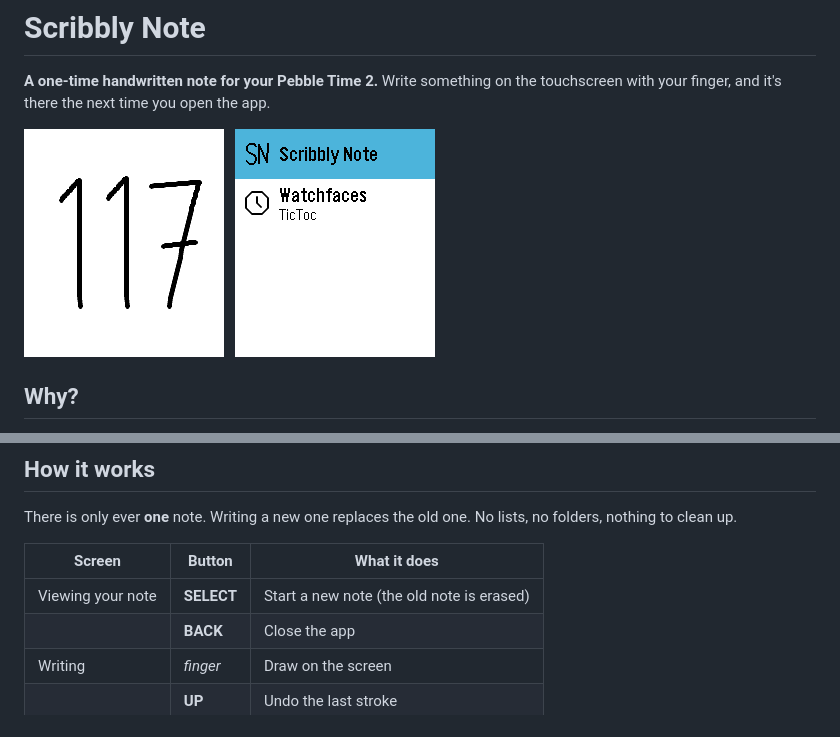
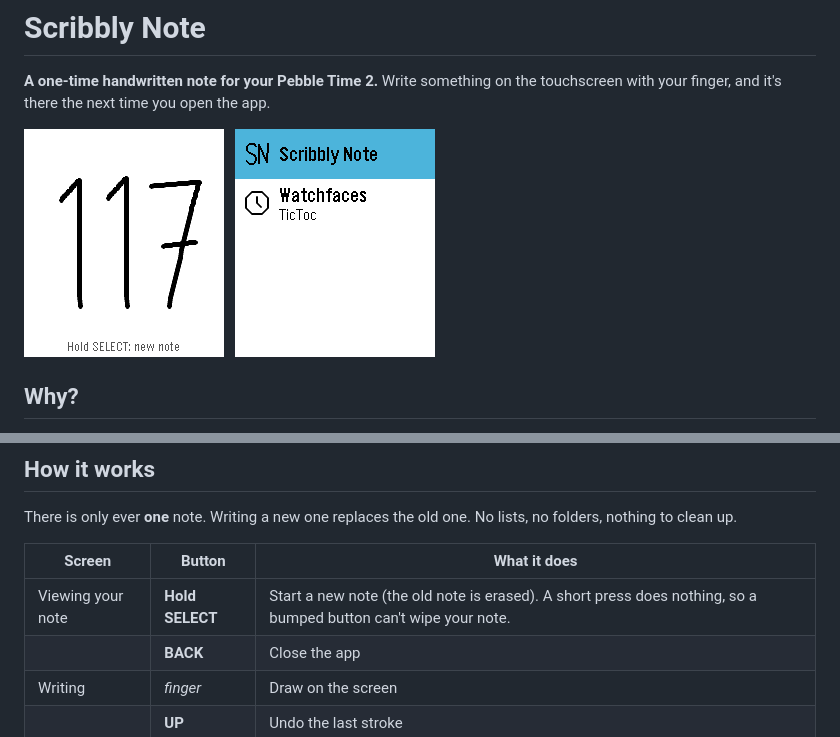
Before and after one commit to MrDenexi/pebble-scribbly-note, a Markdown page: README.md, 2 parts joined by grey strips. Rendered like a GitHub page; pictures changed too: docs/screenshots/note.png.

```diff
--- a/README.md
+++ b/README.md
@@ -28,7 +28,7 @@ lists, no folders, nothing to clean up.
 
 | Screen | Button | What it does |
 |---|---|---|
-| Viewing your note | **SELECT** | Start a new note (the old note is erased) |
+| Viewing your note | **Hold SELECT** | Start a new note (the old note is erased). A short press does nothing, so a bumped button can't wipe your note. |
 | | **BACK** | Close the app |
 | Writing | *finger* | Draw on the screen |
 | | **UP** | Undo the last stroke |
```
Also changed, not shown: AGENTS.md (+1 -1 lines), docs/store-listing.md (+1 -1 lines), 2 other files.
